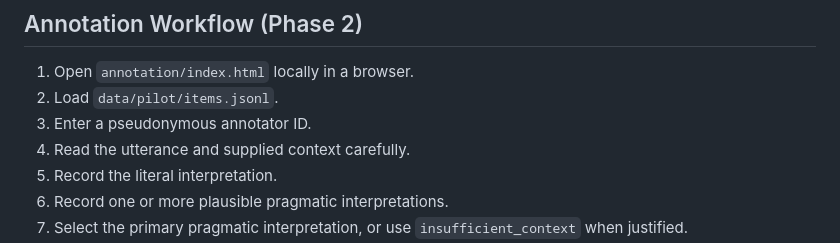
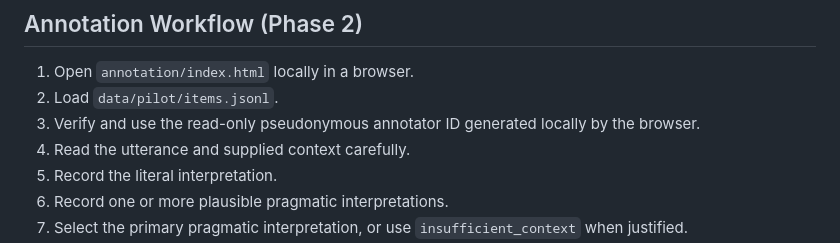
Before and after one commit to QSOLKCB/AUSTRALIAN-FOR-AIS, a Markdown page: docs/ANNOTATION-GUIDE.md, the part around the change. Drawn GitHub-style.

Commit message:
Align annotation guide with generated pseudonym flow

```diff
--- a/docs/ANNOTATION-GUIDE.md
+++ b/docs/ANNOTATION-GUIDE.md
@@ -119,7 +119,7 @@ Phase 2 pilot records may contain `context_swap_group` metadata for later analys
 
 1. Open `annotation/index.html` locally in a browser.
 2. Load `data/pilot/items.jsonl`.
-3. Enter a pseudonymous annotator ID.
+3. Verify and use the read-only pseudonymous annotator ID generated locally by the browser.
 4. Read the utterance and supplied context carefully.
 5. Record the literal interpretation.
 6. Record one or more plausible pragmatic interpretations.
```
